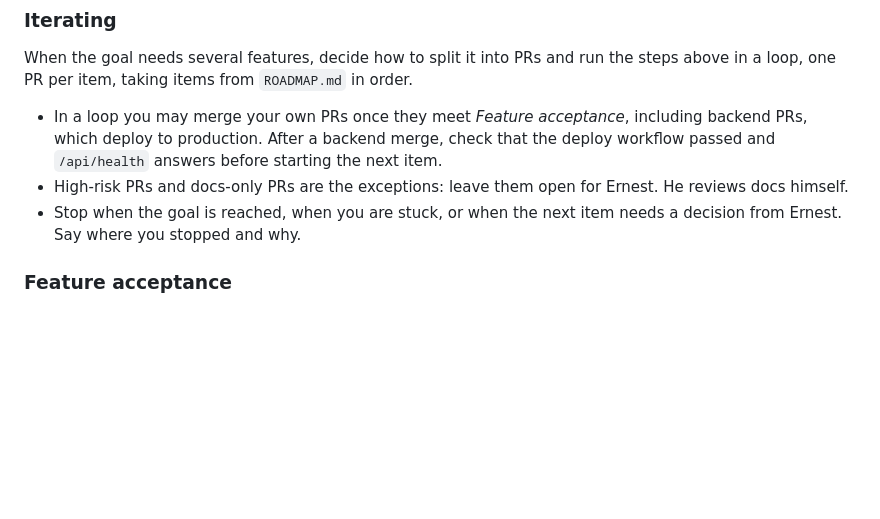
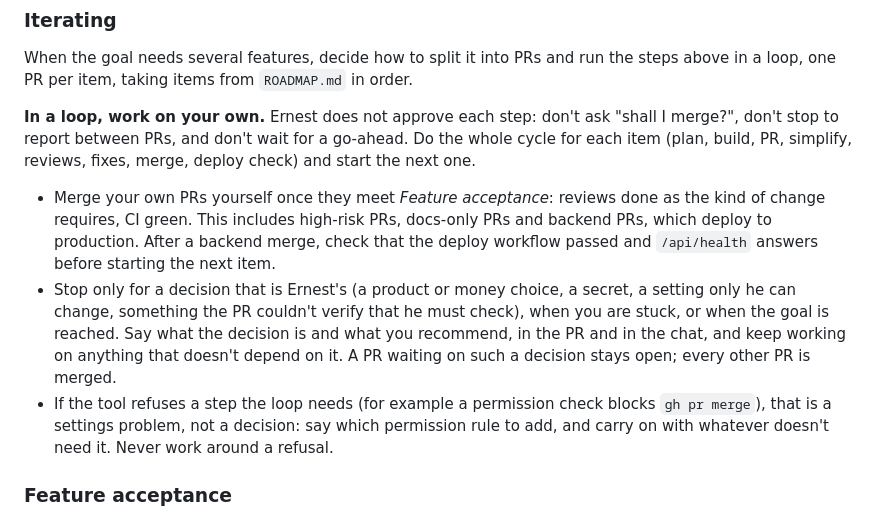
Before and after one commit to ernestbofill/strategy-trading-lab, a Markdown page: .github/copilot-instructions.md, the part around the change. Rendered like a GitHub page; blank space fills up the shorter version.

Commit message:
Make loop development autonomous: merge own PRs, stop only for Ernest's decisions (#41)
* Merge high-risk PRs in a loop unless there is a question for Ernest

Co-Authored-By: Claude Sonnet 5.5 <noreply@anthropic.com>

* Record the loop-merge decision

Co-Authored-By: Claude Sonnet 5.5 <noreply@anthropic.com>

* Make loop development autonomous in the instructions

Co-Authored-By: Claude Sonnet 5.5 <noreply@anthropic.com>

---------

Co-authored-by: Claude Sonnet 5.5 <noreply@anthropic.com>

```diff
--- a/.github/copilot-instructions.md
+++ b/.github/copilot-instructions.md
@@ -109,9 +109,11 @@ At any time, be critical: point out inconsistencies, problems and possible impro
 
 When the goal needs several features, decide how to split it into PRs and run the steps above in a loop, one PR per item, taking items from `ROADMAP.md` in order.
 
-- In a loop you may merge your own PRs once they meet *Feature acceptance*, including backend PRs, which deploy to production. After a backend merge, check that the deploy workflow passed and `/api/health` answers before starting the next item.
-- High-risk PRs and docs-only PRs are the exceptions: leave them open for Ernest. He reviews docs himself.
-- Stop when the goal is reached, when you are stuck, or when the next item needs a decision from Ernest. Say where you stopped and why.
+**In a loop, work on your own.** Ernest does not approve each step: don't ask "shall I merge?", don't stop to report between PRs, and don't wait for a go-ahead. Do the whole cycle for each item (plan, build, PR, simplify, reviews, fixes, merge, deploy check) and start the next one.
+
+- Merge your own PRs yourself once they meet *Feature acceptance*: reviews done as the kind of change requires, CI green. This includes high-risk PRs, docs-only PRs and backend PRs, which deploy to production. After a backend merge, check that the deploy workflow passed and `/api/health` answers before starting the next item.
+- Stop only for a decision that is Ernest's (a product or money choice, a secret, a setting only he can change, something the PR couldn't verify that he must check), when you are stuck, or when the goal is reached. Say what the decision is and what you recommend, in the PR and in the chat, and keep working on anything that doesn't depend on it. A PR waiting on such a decision stays open; every other PR is merged.
+- If the tool refuses a step the loop needs (for example a permission check blocks `gh pr merge`), that is a settings problem, not a decision: say which permission rule to add, and carry on with whatever doesn't need it. Never work around a refusal.
 
 ### Feature acceptance
 
```
Also changed, not shown: docs/decisions.md (+4 -0 lines).
